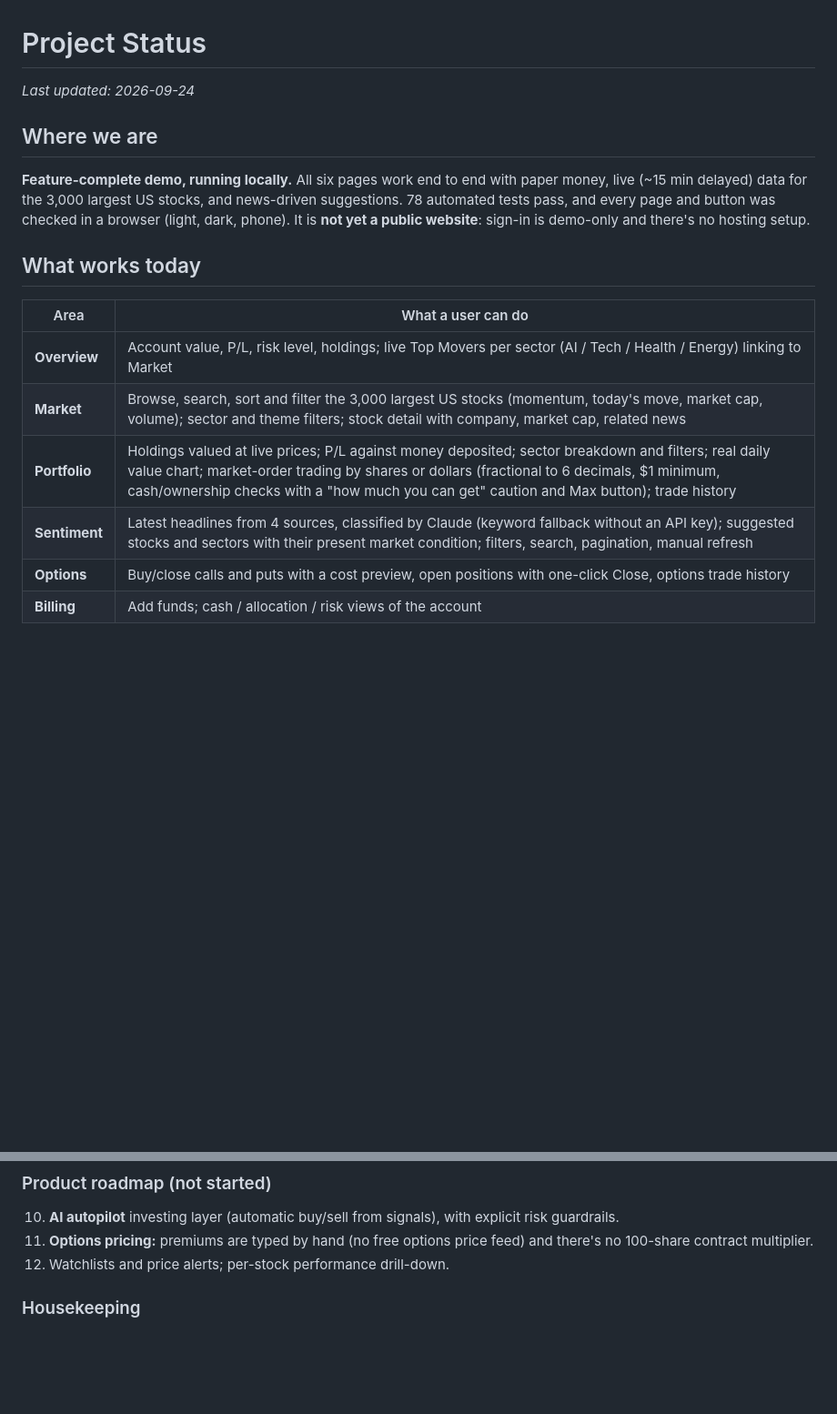
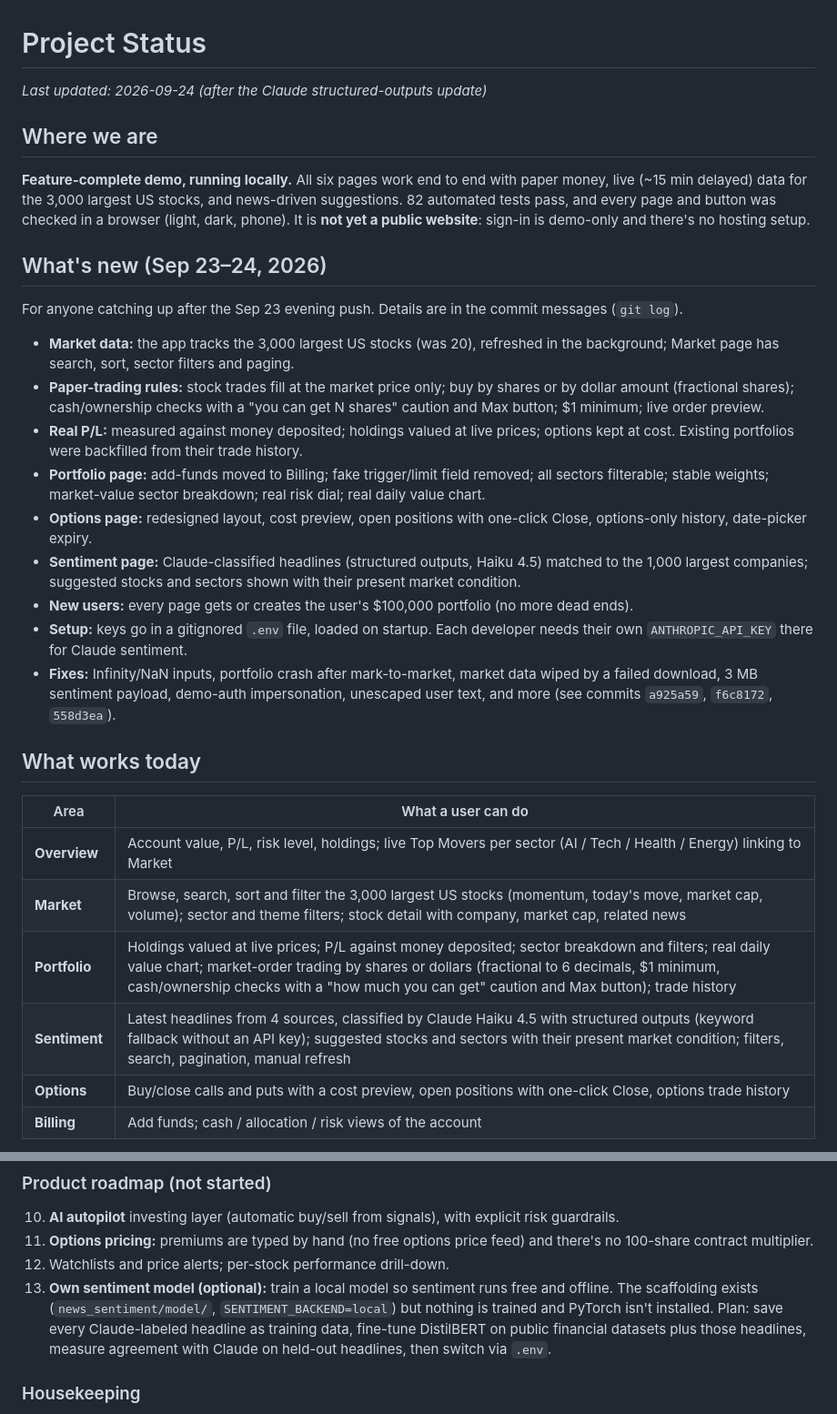
Before and after one commit to tharun-yatarla02/Mahokshahvata, a Markdown page: docs/PROJECT_STATUS.md, 2 parts joined by grey strips. Shown at 91% size. Drawn GitHub-style; blank space fills up the shorter version.

```diff
--- a/docs/PROJECT_STATUS.md
+++ b/docs/PROJECT_STATUS.md
@@ -1,14 +1,29 @@
 # Project Status
 
-_Last updated: 2026-09-24_
+_Last updated: 2026-09-24 (after the Claude structured-outputs update)_
 
 ## Where we are
 
 **Feature-complete demo, running locally.** All six pages work end to end with
 paper money, live (~15 min delayed) data for the 3,000 largest US stocks, and
-news-driven suggestions. 78 automated tests pass, and every page and button was
+news-driven suggestions. 82 automated tests pass, and every page and button was
 checked in a browser (light, dark, phone). It is **not yet a public website**:
 sign-in is demo-only and there's no hosting setup.
+
+## What's new (Sep 23–24, 2026)
+
+For anyone catching up after the Sep 23 evening push. Details are in the
+commit messages (`git log`).
+
+- **Market data:** the app tracks the 3,000 largest US stocks (was 20), refreshed in the background; Market page has search, sort, sector filters and paging.
+- **Paper-trading rules:** stock trades fill at the market price only; buy by shares or by dollar amount (fractional shares); cash/ownership checks with a "you can get N shares" caution and Max button; $1 minimum; live order preview.
+- **Real P/L:** measured against money deposited; holdings valued at live prices; options kept at cost. Existing portfolios were backfilled from their trade history.
+- **Portfolio page:** add-funds moved to Billing; fake trigger/limit field removed; all sectors filterable; stable weights; market-value sector breakdown; real risk dial; real daily value chart.
+- **Options page:** redesigned layout, cost preview, open positions with one-click Close, options-only history, date-picker expiry.
+- **Sentiment page:** Claude-classified headlines (structured outputs, Haiku 4.5) matched to the 1,000 largest companies; suggested stocks and sectors shown with their present market condition.
+- **New users:** every page gets or creates the user's $100,000 portfolio (no more dead ends).
+- **Setup:** keys go in a gitignored `.env` file, loaded on startup. Each developer needs their own `ANTHROPIC_API_KEY` there for Claude sentiment.
+- **Fixes:** Infinity/NaN inputs, portfolio crash after mark-to-market, market data wiped by a failed download, 3 MB sentiment payload, demo-auth impersonation, unescaped user text, and more (see commits `a925a59`, `f6c8172`, `558d3ea`).
 
 ## What works today
 
@@ -17,7 +32,7 @@ sign-in is demo-only and there's no hosting setup.
 | **Overview** | Account value, P/L, risk level, holdings; live Top Movers per sector (AI / Tech / Health / Energy) linking to Market |
 | **Market** | Browse, search, sort and filter the 3,000 largest US stocks (momentum, today's move, market cap, volume); sector and theme filters; stock detail with company, market cap, related news |
 | **Portfolio** | Holdings valued at live prices; P/L against money deposited; sector breakdown and filters; real daily value chart; market-order trading by shares or dollars (fractional to 6 decimals, $1 minimum, cash/ownership checks with a "how much you can get" caution and Max button); trade history |
-| **Sentiment** | Latest headlines from 4 sources, classified by Claude (keyword fallback without an API key); suggested stocks and sectors with their present market condition; filters, search, pagination, manual refresh |
+| **Sentiment** | Latest headlines from 4 sources, classified by Claude Haiku 4.5 with structured outputs (keyword fallback without an API key); suggested stocks and sectors with their present market condition; filters, search, pagination, manual refresh |
 | **Options** | Buy/close calls and puts with a cost preview, open positions with one-click Close, options trade history |
 | **Billing** | Add funds; cash / allocation / risk views of the account |
 
@@ -47,6 +62,7 @@ Behind the scenes:
 10. **AI autopilot** investing layer (automatic buy/sell from signals), with explicit risk guardrails.
 11. **Options pricing:** premiums are typed by hand (no free options price feed) and there's no 100-share contract multiplier.
 12. Watchlists and price alerts; per-stock performance drill-down.
+13. **Own sentiment model (optional):** train a local model so sentiment runs free and offline. The scaffolding exists (`news_sentiment/model/`, `SENTIMENT_BACKEND=local`) but nothing is trained and PyTorch isn't installed. Plan: save every Claude-labeled headline as training data, fine-tune DistilBERT on public financial datasets plus those headlines, measure agreement with Claude on held-out headlines, then switch via `.env`.
 
 ### Housekeeping
 - One test (`tests/test_momentum_sector_lookup.py::test_rank_momentum_uses_sector_lookup`) downloads live prices, so the suite fails offline.
```
Also changed, not shown: README.md (+43 -7 lines).
